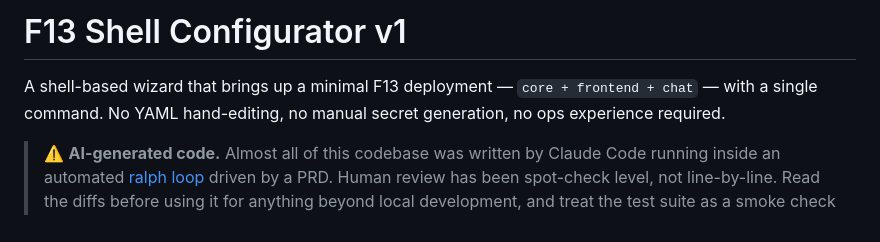
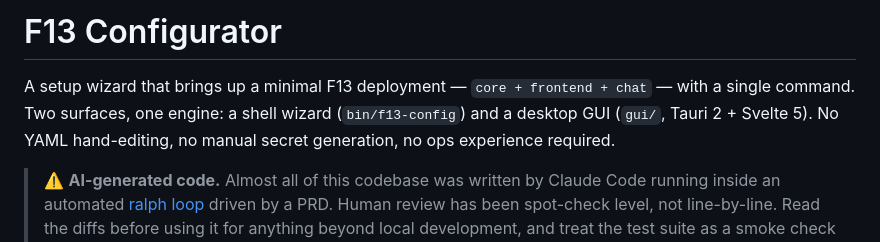
Before and after one commit to revolutionaryPhoton/f13-configurator, a Markdown page: README.md, the part around the change. Drawn GitHub-style.

```diff
--- a/README.md
+++ b/README.md
@@ -1,6 +1,6 @@
-# F13 Shell Configurator v1
+# F13 Configurator
 
-A shell-based wizard that brings up a minimal F13 deployment — `core + frontend + chat` — with a single command. No YAML hand-editing, no manual secret generation, no ops experience required.
+A setup wizard that brings up a minimal F13 deployment — `core + frontend + chat` — with a single command. Two surfaces, one engine: a shell wizard (`bin/f13-config`) and a desktop GUI (`gui/`, Tauri 2 + Svelte 5). No YAML hand-editing, no manual secret generation, no ops experience required.
 
 > ⚠️  **AI-generated code.** Almost all of this codebase was written by Claude Code running inside an automated [ralph loop](https://github.com/revolutionaryPhoton/f13-configurator-ralph) driven by a PRD. Human review has been spot-check level, not line-by-line. Read the diffs before using it for anything beyond local development, and treat the test suite as a smoke check rather than a guarantee. Issues and PRs are very welcome — see [SECURITY.md](SECURITY.md) for the implications.
 
```
Also changed, not shown: SECURITY.md (+3 -2 lines).
